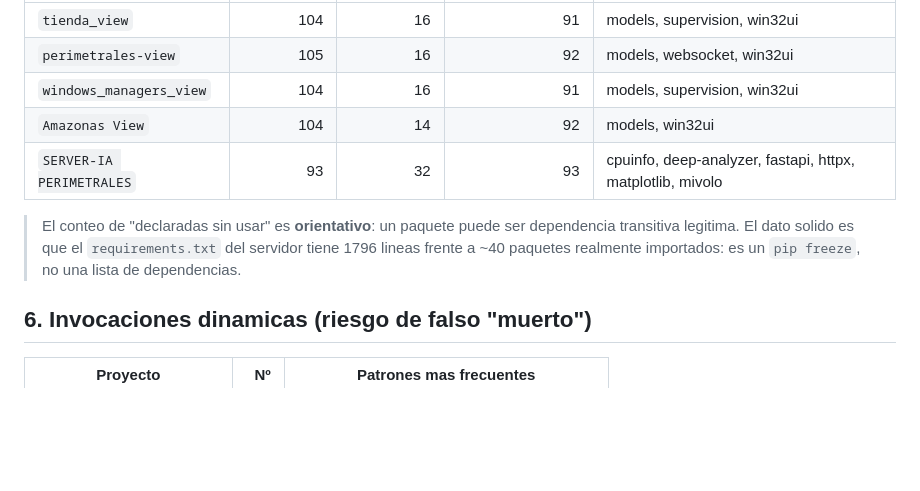
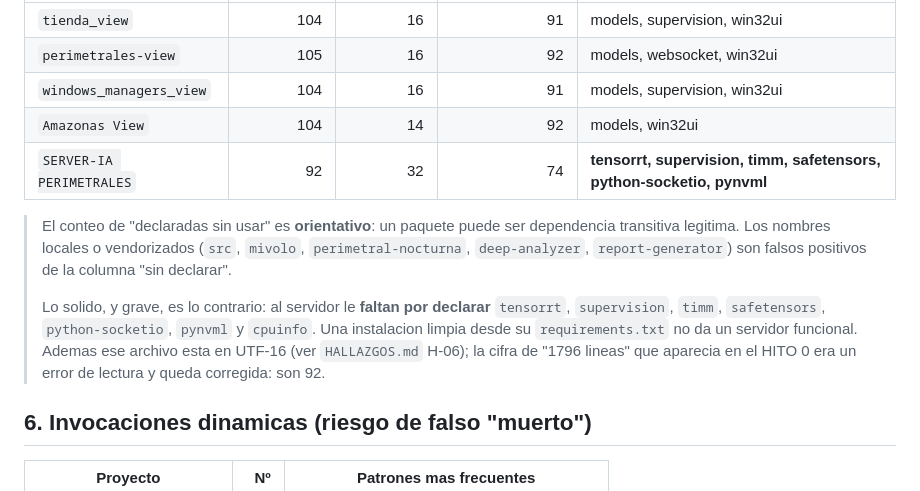
Before and after one commit to Amazonas-Developers/monorepo, a Markdown page: docs/refactor/01_ANALISIS_USO.md, the part around the change. Rendered like a GitHub page; blank space fills up the shorter version.

```diff
--- a/docs/refactor/01_ANALISIS_USO.md
+++ b/docs/refactor/01_ANALISIS_USO.md
@@ -133,9 +133,11 @@ El servidor interpreta **32 claves** del JSON entrante. No hay esquema ni valida
 | `perimetrales-view` | 105 | 16 | 92 | models, websocket, win32ui |
 | `windows_managers_view` | 104 | 16 | 91 | models, supervision, win32ui |
 | `Amazonas View` | 104 | 14 | 92 | models, win32ui |
-| `SERVER-IA PERIMETRALES` | 93 | 32 | 93 | cpuinfo, deep-analyzer, fastapi, httpx, matplotlib, mivolo |
+| `SERVER-IA PERIMETRALES` | 92 | 32 | 74 | **tensorrt, supervision, timm, safetensors, python-socketio, pynvml** |
 
-> El conteo de "declaradas sin usar" es **orientativo**: un paquete puede ser dependencia transitiva legitima. El dato solido es que el `requirements.txt` del servidor tiene 1796 lineas frente a ~40 paquetes realmente importados: es un `pip freeze`, no una lista de dependencias.
+> El conteo de "declaradas sin usar" es **orientativo**: un paquete puede ser dependencia transitiva legitima. Los nombres locales o vendorizados (`src`, `mivolo`, `perimetral-nocturna`, `deep-analyzer`, `report-generator`) son falsos positivos de la columna "sin declarar".
+>
+> Lo solido, y grave, es lo contrario: al servidor le **faltan por declarar** `tensorrt`, `supervision`, `timm`, `safetensors`, `python-socketio`, `pynvml` y `cpuinfo`. Una instalacion limpia desde su `requirements.txt` no da un servidor funcional. Ademas ese archivo esta en UTF-16 (ver `HALLAZGOS.md` H-06); la cifra de "1796 lineas" que aparecia en el HITO 0 era un error de lectura y queda corregida: son 92.
 
 ## 6. Invocaciones dinamicas (riesgo de falso "muerto")
 
```
Also changed, not shown: docs/refactor/00_INVENTARIO.md (+5 -3 lines), docs/refactor/HALLAZGOS.md (+22 -4 lines).
